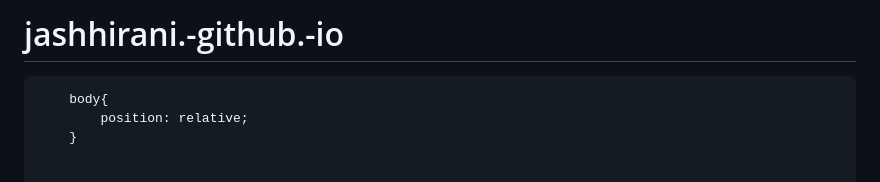
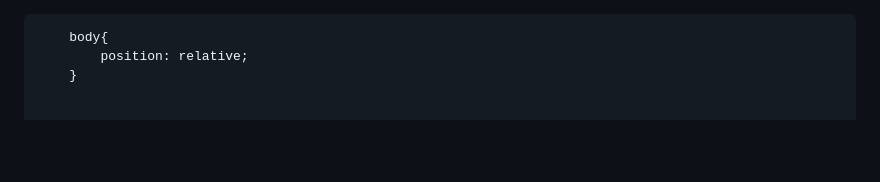
Before and after one commit to jashhirani/MODULE2-ASSIGNMENT, a Markdown page: README.md, the part around the change. Drawn GitHub-style; blank space fills up the shorter version.

```diff
--- a/README.md
+++ b/README.md
@@ -1,5 +1,3 @@
-# jashhirani.-github.-io
-
 <!DOCTYPE html>
 <html>
 <head>
```
